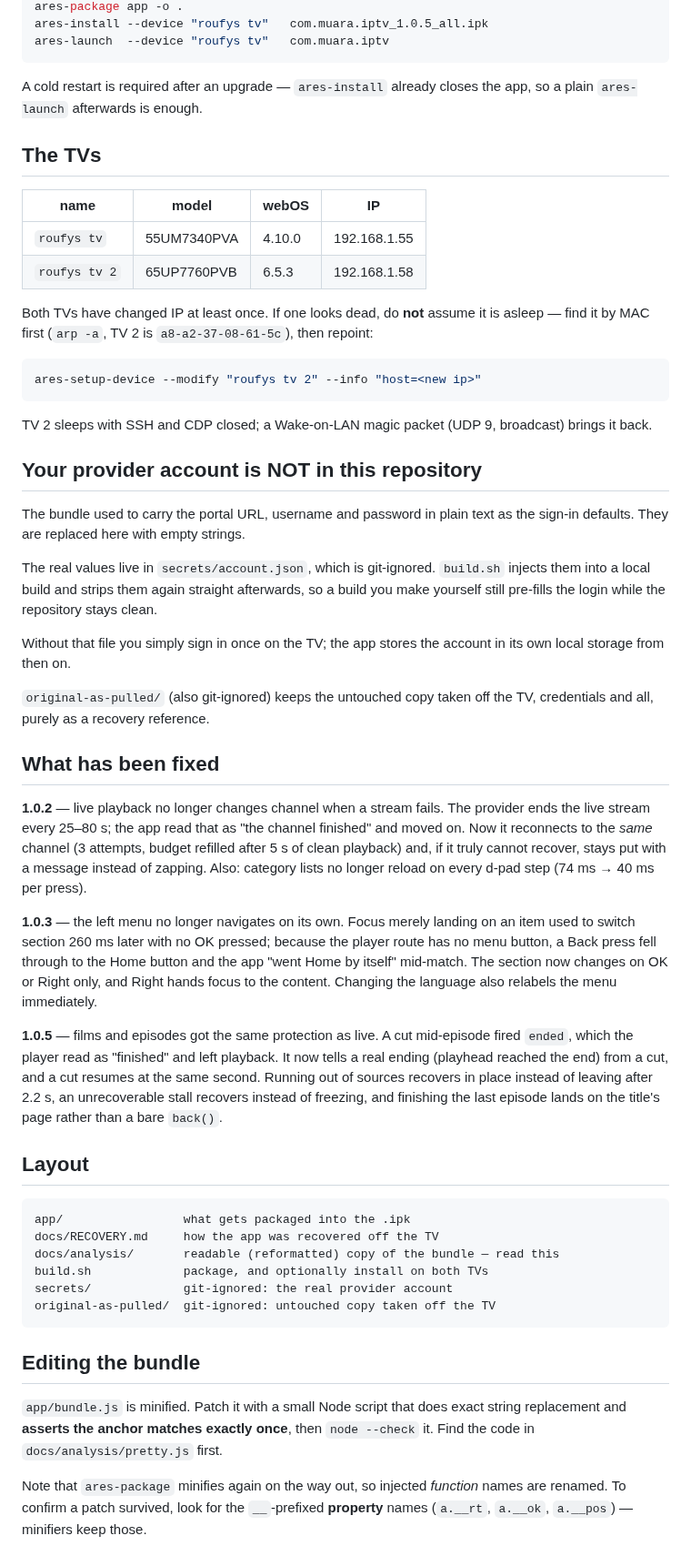
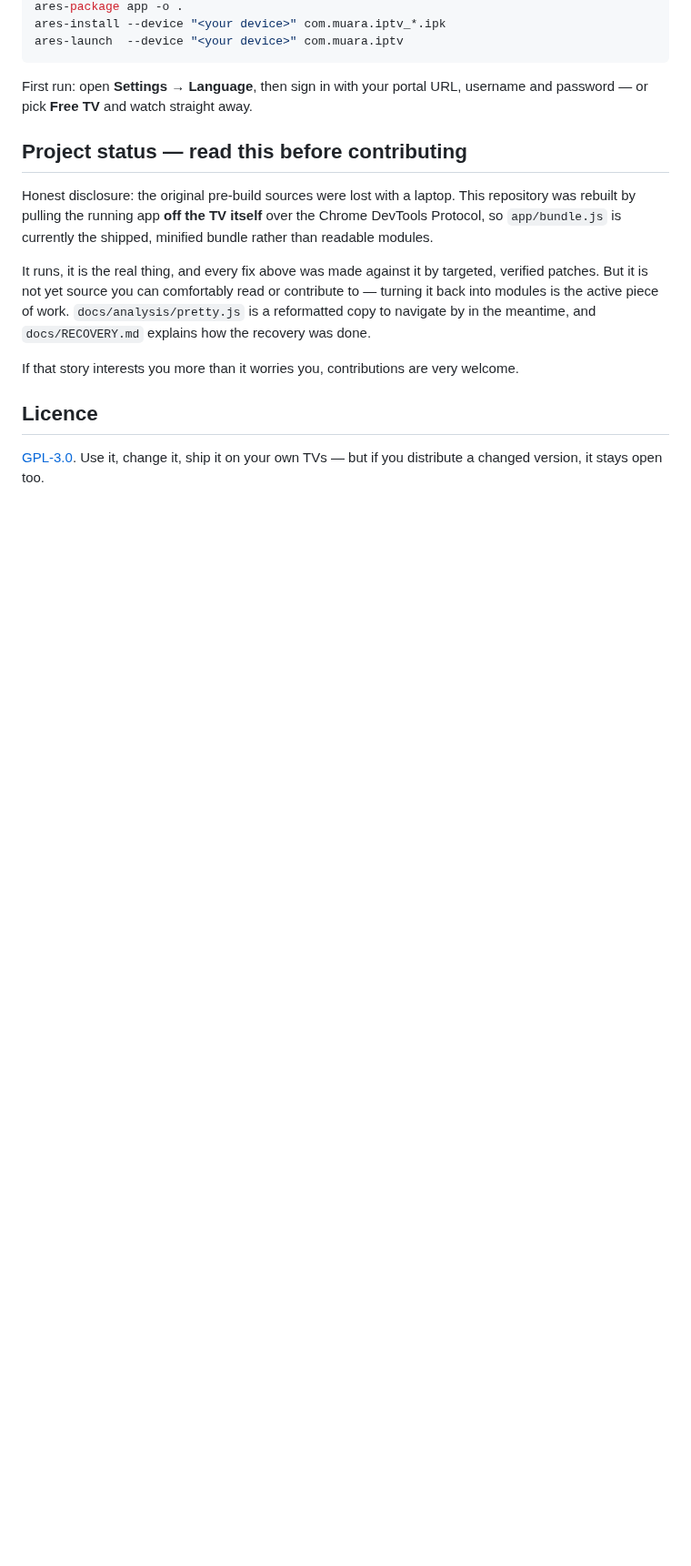
Before and after one commit to MUarafa/arafas-iptv, a Markdown page: README.md, the part around one of its changes. Shown at 91% size. GitHub-like rendering; blank space fills up the shorter version.

````diff
--- a/README.md
+++ b/README.md
@@ -41,82 +81,27 @@ export HOME="D:/IPTV/webos-home"
 ares-package app -o .
-ares-install --device "roufys tv"   com.muara.iptv_1.0.5_all.ipk
-ares-launch  --device "roufys tv"   com.muara.iptv
+ares-install --device "<your device>" com.muara.iptv_*.ipk
+ares-launch  --device "<your device>" com.muara.iptv
 ```
 
-A cold restart is required after an upgrade — `ares-install` already closes the app,
-so a plain `ares-launch` afterwards is enough.
+First run: open **Settings → Language**, then sign in with your portal URL, username
+and password — or pick **Free TV** and watch straight away.
 
-## The TVs
+## Project status — read this before contributing
 
-| name | model | webOS | IP |
-|---|---|---|---|
-| `roufys tv`   | 55UM7340PVA | 4.10.0 | 192.168.1.55 |
-| `roufys tv 2` | 65UP7760PVB | 6.5.3  | 192.168.1.58 |
+Honest disclosure: the original pre-build sources were lost with a laptop. This
+repository was rebuilt by pulling the running app **off the TV itself** over the Chrome
+DevTools Protocol, so `app/bundle.js` is currently the shipped, minified bundle rather
+than readable modules.
 
-Both TVs have changed IP at least once. If one looks dead, do **not** assume it is
-asleep — find it by MAC first (`arp -a`, TV 2 is `a8-a2-37-08-61-5c`), then repoint:
+It runs, it is the real thing, and every fix above was made against it by targeted,
+verified patches. But it is not yet source you can comfortably read or contribute to —
+turning it back into modules is the active piece of work. `docs/analysis/pretty.js` is
+a reformatted copy to navigate by in the meantime, and `docs/RECOVERY.md` explains how
+the recovery was done.
 
-```bash
-ares-setup-device --modify "roufys tv 2" --info "host=<new ip>"
-```
+If that story interests you more than it worries you, contributions are very welcome.
 
-TV 2 sleeps with SSH and CDP closed; a Wake-on-LAN magic packet (UDP 9, broadcast)
-brings it back.
+## Licence
 
-## Your provider account is NOT in this repository
-
-The bundle used to carry the portal URL, username and password in plain text as the
-sign-in defaults. They are replaced here with empty strings.
-
-The real values live in `secrets/account.json`, which is git-ignored. `build.sh`
-injects them into a local build and strips them again straight afterwards, so a
-build you make yourself still pre-fills the login while the repository stays clean.
-
-Without that file you simply sign in once on the TV; the app stores the account in
-its own local storage from then on.
-
-`original-as-pulled/` (also git-ignored) keeps the untouched copy taken off the TV,
-credentials and all, purely as a recovery reference.
-
-## What has been fixed
-
-**1.0.2** — live playback no longer changes channel when a stream fails.
-The provider ends the live stream every 25–80 s; the app read that as "the channel
-finished" and moved on. Now it reconnects to the *same* channel (3 attempts, budget
-refilled after 5 s of clean playback) and, if it truly cannot recover, stays put with
-a message instead of zapping. Also: category lists no longer reload on every d-pad
-step (74 ms → 40 ms per press).
-
-**1.0.3** — the left menu no longer navigates on its own. Focus merely landing on an
-item used to switch section 260 ms later with no OK pressed; because the player route
-has no menu button, a Back press fell through to the Home button and the app "went
-Home by itself" mid-match. The section now changes on OK or Right only, and Right
-hands focus to the content. Changing the language also relabels the menu immediately.
-
-**1.0.5** — films and episodes got the same protection as live. A cut mid-episode
-fired `ended`, which the player read as "finished" and left playback. It now tells a
-real ending (playhead reached the end) from a cut, and a cut resumes at the same
-second. Running out of sources recovers in place instead of leaving after 2.2 s, an
-unrecoverable stall recovers instead of freezing, and finishing the last episode
-lands on the title's page rather than a bare `back()`.
-
-## Layout
-
-```
-app/                 what gets packaged into the .ipk
-docs/RECOVERY.md     how the app was recovered off the TV
-docs/analysis/       readable (reformatted) copy of the bundle — read this
-build.sh             package, and optionally install on both TVs
-secrets/             git-ignored: the real provider account
-original-as-pulled/  git-ignored: untouched copy taken off the TV
-```
-
-## Editing the bundle
-
-`app/bundle.js` is minified. Patch it with a small Node script that does exact string
-replacement and **asserts the anchor matches exactly once**, then `node --check` it.
-Find the code in `docs/analysis/pretty.js` first.
-
-Note that `ares-package` minifies again on the way out, so injected *function* names
-are renamed. To confirm a patch survived, look for the `__`-prefixed **property**
-names (`a.__rt`, `a.__ok`, `a.__pos`) — minifiers keep those.
+[GPL-3.0](LICENSE). Use it, change it, ship it on your own TVs — but if you distribute
+a changed version, it stays open too.
````
Also changed, not shown: other parts of README.md (+64 -24 lines), CHANGELOG.md (added, +47 -0 lines), docs/RECOVERY.md (+1 -1 lines), docs/screenshots/details.png (added), docs/screenshots/freetv.png (added), docs/screenshots/live.png (added), docs/screenshots/settings.png (added), 4 other files.
